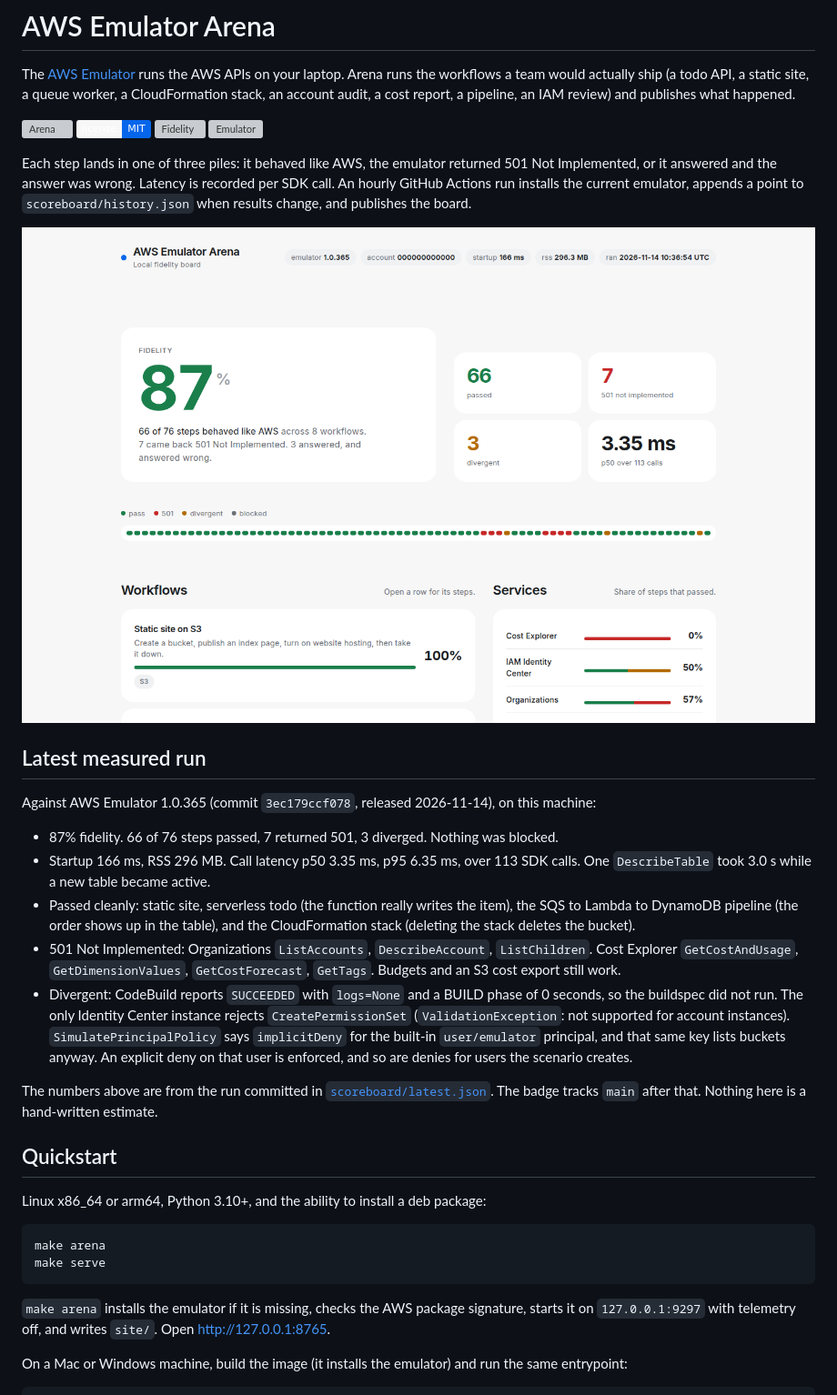
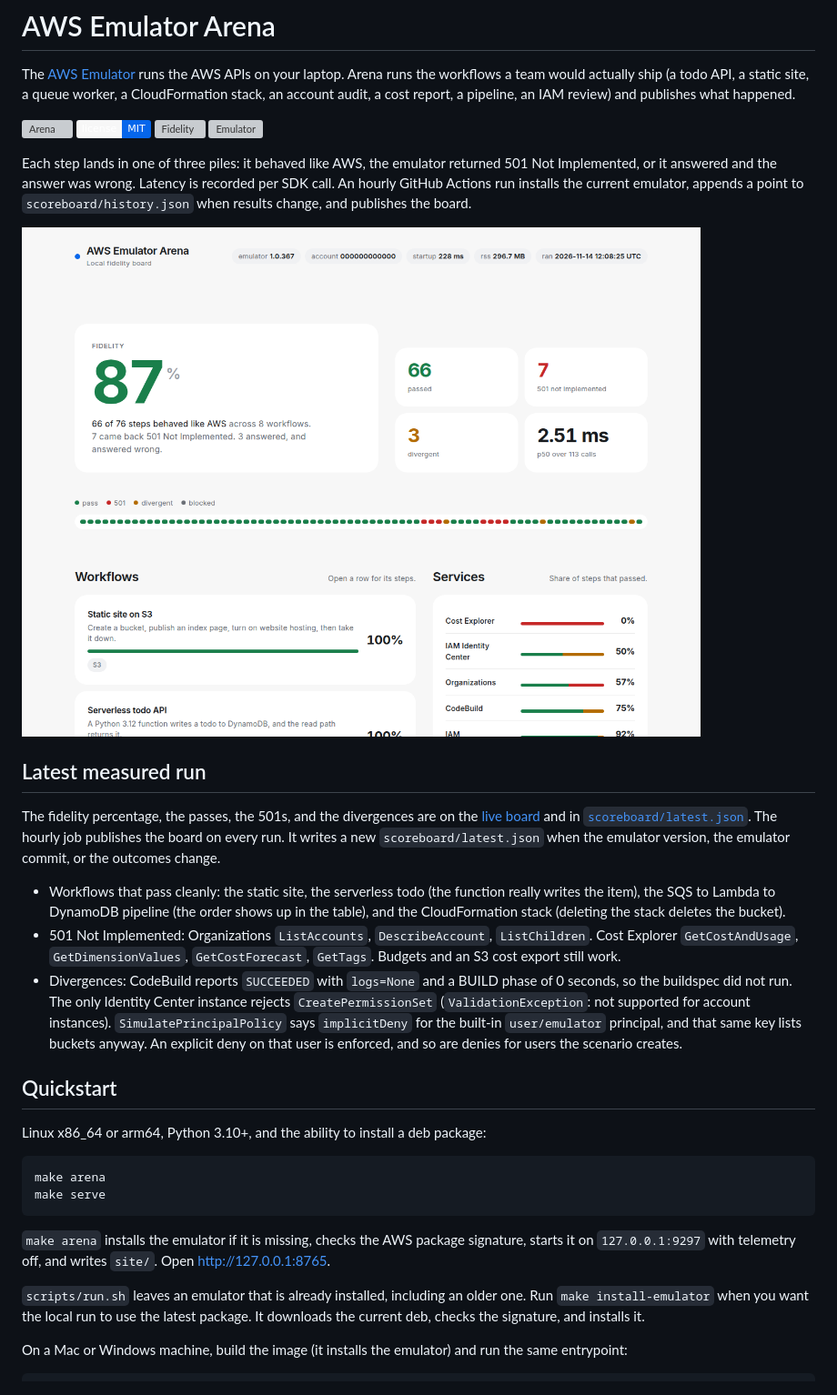
Before and after one commit to leeclarkuk/aws-emulator-arena, a Markdown page: README.md, the part around the change. Shown at 91% size. Rendered like a GitHub page; pictures changed too: docs/scoreboard.png; badges without logos; grey boxes are pictures that could not be loaded.

````diff
--- a/README.md
+++ b/README.md
@@ -13,15 +13,11 @@ Each step lands in one of three piles: it behaved like AWS, the emulator returne
 
 ## Latest measured run
 
-Against AWS Emulator 1.0.365 (commit `3ec179ccf078`, released 2026-11-14), on this machine:
+The fidelity percentage, the passes, the 501s, and the divergences are on the [live board](https://leeclarkuk.github.io/aws-emulator-arena/) and in [`scoreboard/latest.json`](scoreboard/latest.json). The hourly job publishes the board on every run. It writes a new `scoreboard/latest.json` when the emulator version, the emulator commit, or the outcomes change.
 
-- 87% fidelity. 66 of 76 steps passed, 7 returned 501, 3 diverged. Nothing was blocked.
-- Startup 166 ms, RSS 296 MB. Call latency p50 3.35 ms, p95 6.35 ms, over 113 SDK calls. One `DescribeTable` took 3.0 s while a new table became active.
-- Passed cleanly: static site, serverless todo (the function really writes the item), the SQS to Lambda to DynamoDB pipeline (the order shows up in the table), and the CloudFormation stack (deleting the stack deletes the bucket).
+- Workflows that pass cleanly: the static site, the serverless todo (the function really writes the item), the SQS to Lambda to DynamoDB pipeline (the order shows up in the table), and the CloudFormation stack (deleting the stack deletes the bucket).
 - 501 Not Implemented: Organizations `ListAccounts`, `DescribeAccount`, `ListChildren`. Cost Explorer `GetCostAndUsage`, `GetDimensionValues`, `GetCostForecast`, `GetTags`. Budgets and an S3 cost export still work.
-- Divergent: CodeBuild reports `SUCCEEDED` with `logs=None` and a BUILD phase of 0 seconds, so the buildspec did not run. The only Identity Center instance rejects `CreatePermissionSet` (`ValidationException`: not supported for account instances). `SimulatePrincipalPolicy` says `implicitDeny` for the built-in `user/emulator` principal, and that same key lists buckets anyway. An explicit deny on that user is enforced, and so are denies for users the scenario creates.
-
-The numbers above are from the run committed in [`scoreboard/latest.json`](scoreboard/latest.json). The badge tracks `main` after that. Nothing here is a hand-written estimate.
+- Divergences: CodeBuild reports `SUCCEEDED` with `logs=None` and a BUILD phase of 0 seconds, so the buildspec did not run. The only Identity Center instance rejects `CreatePermissionSet` (`ValidationException`: not supported for account instances). `SimulatePrincipalPolicy` says `implicitDeny` for the built-in `user/emulator` principal, and that same key lists buckets anyway. An explicit deny on that user is enforced, and so are denies for users the scenario creates.
 
 ## Quickstart
 
@@ -33,6 +29,8 @@ make serve
 ```
 
 `make arena` installs the emulator if it is missing, checks the AWS package signature, starts it on `127.0.0.1:9297` with telemetry off, and writes `site/`. Open http://127.0.0.1:8765.
+
+`scripts/run.sh` leaves an emulator that is already installed, including an older one. Run `make install-emulator` when you want the local run to use the latest package. It downloads the current deb, checks the signature, and installs it.
 
 On a Mac or Windows machine, build the image (it installs the emulator) and run the same entrypoint:
 
````
Also changed, not shown: CONTRIBUTING.md (+4 -2 lines), SECURITY.md (added, +13 -0 lines), 10 other files.
